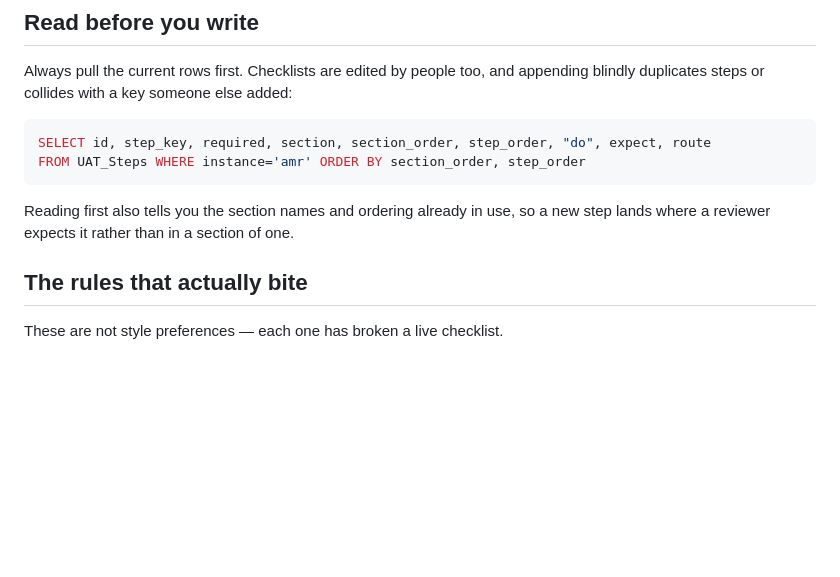
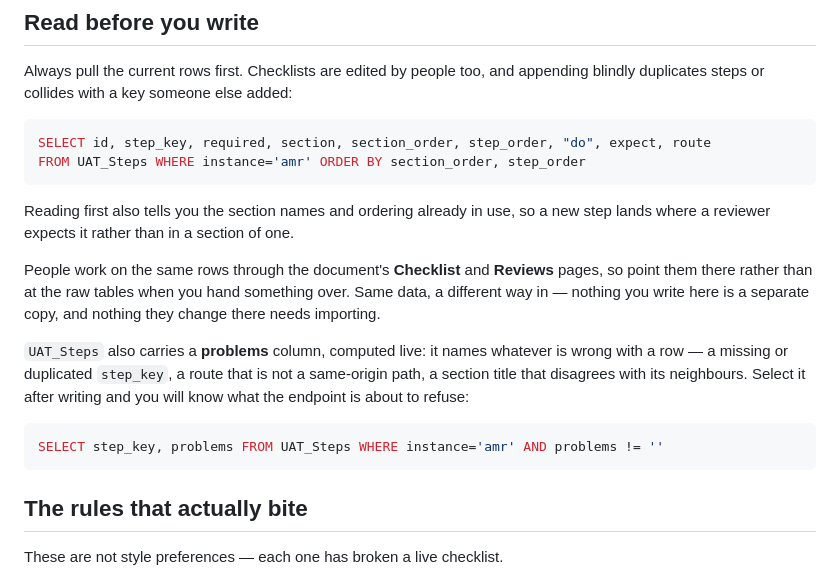
Before and after one commit to DIGI-UW/openelis-review-tooling, a Markdown page: skills/uat-authoring/SKILL.md, the part around the change. GitHub-like rendering; blank space fills up the shorter version.

````diff
--- a/skills/uat-authoring/SKILL.md
+++ b/skills/uat-authoring/SKILL.md
@@ -58,6 +58,20 @@ FROM UAT_Steps WHERE instance='amr' ORDER BY section_order, step_order
 
 Reading first also tells you the section names and ordering already in use, so a
 new step lands where a reviewer expects it rather than in a section of one.
+
+People work on the same rows through the document's **Checklist** and **Reviews**
+pages, so point them there rather than at the raw tables when you hand something
+over. Same data, a different way in — nothing you write here is a separate copy,
+and nothing they change there needs importing.
+
+`UAT_Steps` also carries a **problems** column, computed live: it names whatever
+is wrong with a row — a missing or duplicated `step_key`, a route that is not a
+same-origin path, a section title that disagrees with its neighbours. Select it
+after writing and you will know what the endpoint is about to refuse:
+
+```sql
+SELECT step_key, problems FROM UAT_Steps WHERE instance='amr' AND problems != ''
+```
 
 ## The rules that actually bite
 
````
Also changed, not shown: docs/TUTORIAL.md (+15 -4 lines).
